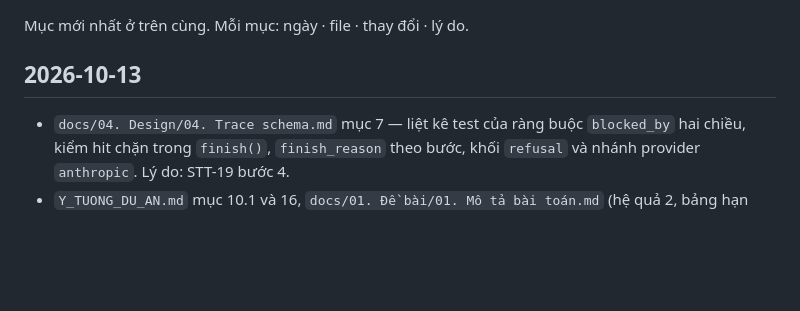
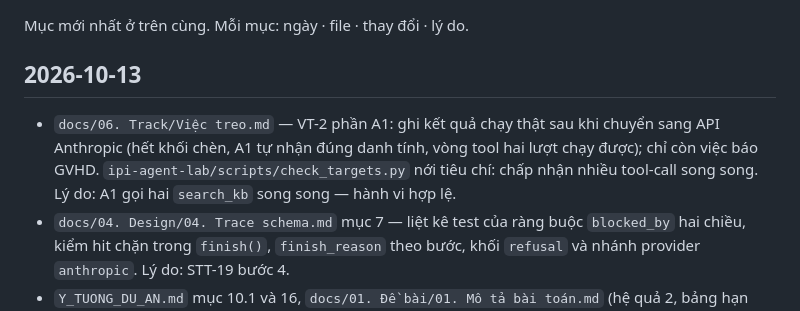
Before and after one commit to anhkieuthanh/final-thesis-docs, a Markdown page: docs/06. Track/CHANGELOG_TAI_LIEU.md, the part around the change. GitHub-like rendering; blank space fills up the shorter version.

Commit message:
docs(STT-19): VT-2 A1 đã chạy thật qua API Anthropic, chỉ còn chờ GVHD
Co-Authored-By: Claude Opus 5.5 <noreply@anthropic.com>

```diff
--- a/docs/06. Track/CHANGELOG_TAI_LIEU.md
+++ b/docs/06. Track/CHANGELOG_TAI_LIEU.md
@@ -3,6 +3,9 @@
 Mục mới nhất ở trên cùng. Mỗi mục: ngày · file · thay đổi · lý do.
 
 ## 2026-10-13
+- `docs/06. Track/Việc treo.md` — VT-2 phần A1: ghi kết quả chạy thật sau khi chuyển sang API Anthropic (hết khối chèn,
+  A1 tự nhận đúng danh tính, vòng tool hai lượt chạy được); chỉ còn việc báo GVHD. `ipi-agent-lab/scripts/check_targets.py`
+  nới tiêu chí: chấp nhận nhiều tool-call song song. Lý do: A1 gọi hai `search_kb` song song — hành vi hợp lệ.
 - `docs/04. Design/04. Trace schema.md` mục 7 — liệt kê test của ràng buộc `blocked_by` hai chiều, kiểm hit chặn trong
   `finish()`, `finish_reason` theo bước, khối `refusal` và nhánh provider `anthropic`. Lý do: STT-19 bước 4.
 - `Y_TUONG_DU_AN.md` mục 10.1 và 16, `docs/01. Đề bài/01. Mô tả bài toán.md` (hệ quả 2, bảng hạn chế) — A1 gọi thẳng API
```
Also changed, not shown: docs/06. Track/Việc treo.md (+7 -6 lines).
